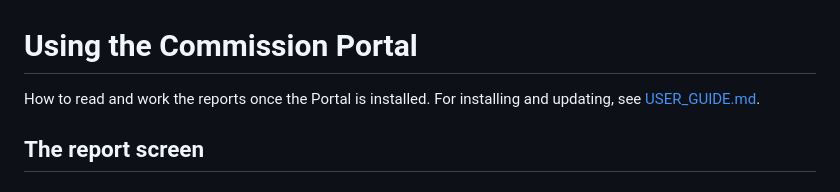
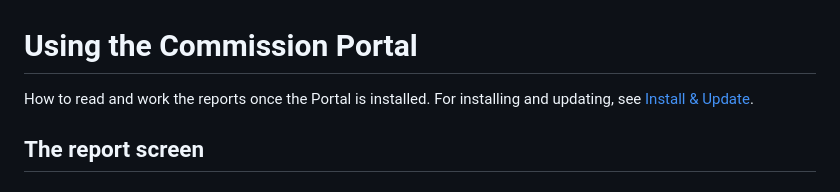
Before and after one commit to NurulAqilahSaifulBahril/Commission, a Markdown page: docs/using-the-portal.md, the part around the change. Rendered like a GitHub page.

```diff
--- a/10. Electron App/using-the-portal.md
+++ b/docs/using-the-portal.md
@@ -1,7 +1,7 @@
 # Using the Commission Portal
 
 How to read and work the reports once the Portal is installed.
-For installing and updating, see [USER_GUIDE.md](../USER_GUIDE.md).
+For installing and updating, see [Install & Update](install-and-update.md).
 
 ## The report screen
 
```
Also changed, not shown: README.md (+11 -1 lines), docs/install-and-update.md (renamed from 10. Electron App/Commission Desktop app_user_guide.md, +6 -4 lines), docs/img/update-panel.png (renamed from 10. Electron App/update_panel_screenshot.png), docs/img/user-guide-cover.png (added), 4 other files.
